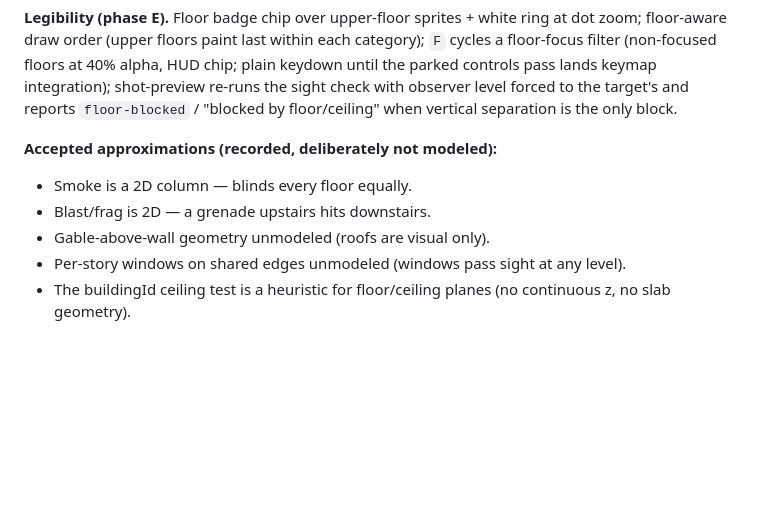
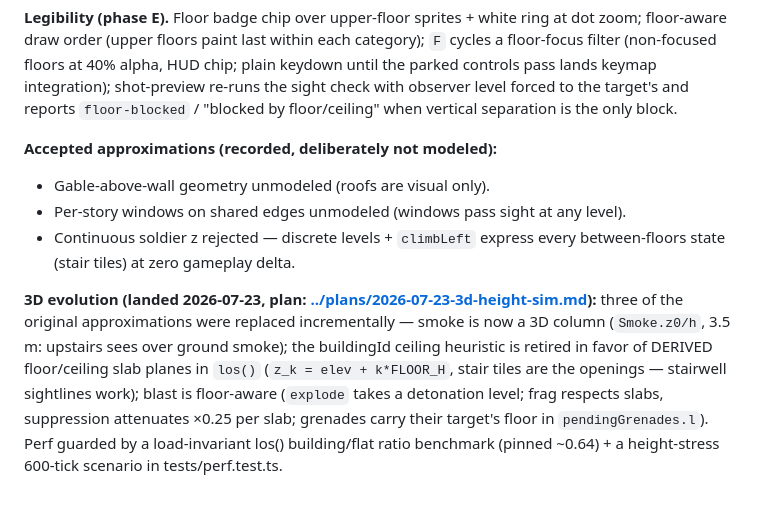
Before and after one commit to FlaccidNoise/top-down-military-rts, a Markdown page: docs/decisions/architecture.md, the part around the change. GitHub-like rendering; blank space fills up the shorter version.

Commit message:
Docs: log the 3D height evolution — smoke/slabs/blast landed, remaining approximations updated

```diff
--- a/docs/decisions/architecture.md
+++ b/docs/decisions/architecture.md
@@ -108,8 +108,8 @@
 **Legibility (phase E).** Floor badge chip over upper-floor sprites + white ring at dot zoom; floor-aware draw order (upper floors paint last within each category); `F` cycles a floor-focus filter (non-focused floors at 40% alpha, HUD chip; plain keydown until the parked controls pass lands keymap integration); shot-preview re-runs the sight check with observer level forced to the target's and reports `floor-blocked` / "blocked by floor/ceiling" when vertical separation is the only block.
 
 **Accepted approximations (recorded, deliberately not modeled):**
-- Smoke is a 2D column — blinds every floor equally.
-- Blast/frag is 2D — a grenade upstairs hits downstairs.
 - Gable-above-wall geometry unmodeled (roofs are visual only).
 - Per-story windows on shared edges unmodeled (windows pass sight at any level).
-- The buildingId ceiling test is a heuristic for floor/ceiling planes (no continuous z, no slab geometry).
+- Continuous soldier z rejected — discrete levels + `climbLeft` express every between-floors state (stair tiles) at zero gameplay delta.
+
+**3D evolution (landed 2026-07-23, plan: [../plans/2026-07-23-3d-height-sim.md](../plans/2026-07-23-3d-height-sim.md)):** three of the original approximations were replaced incrementally — smoke is now a 3D column (`Smoke.z0/h`, 3.5 m: upstairs sees over ground smoke); the buildingId ceiling heuristic is retired in favor of DERIVED floor/ceiling slab planes in `los()` (`z_k = elev + k*FLOOR_H`, stair tiles are the openings — stairwell sightlines work); blast is floor-aware (`explode` takes a detonation level; frag respects slabs, suppression attenuates ×0.25 per slab; grenades carry their target's floor in `pendingGrenades.l`). Perf guarded by a load-invariant los() building/flat ratio benchmark (pinned ~0.64) + a height-stress 600-tick scenario in tests/perf.test.ts.
```
Also changed, not shown: docs/decisions/INDEX.md (+2 -0 lines).
